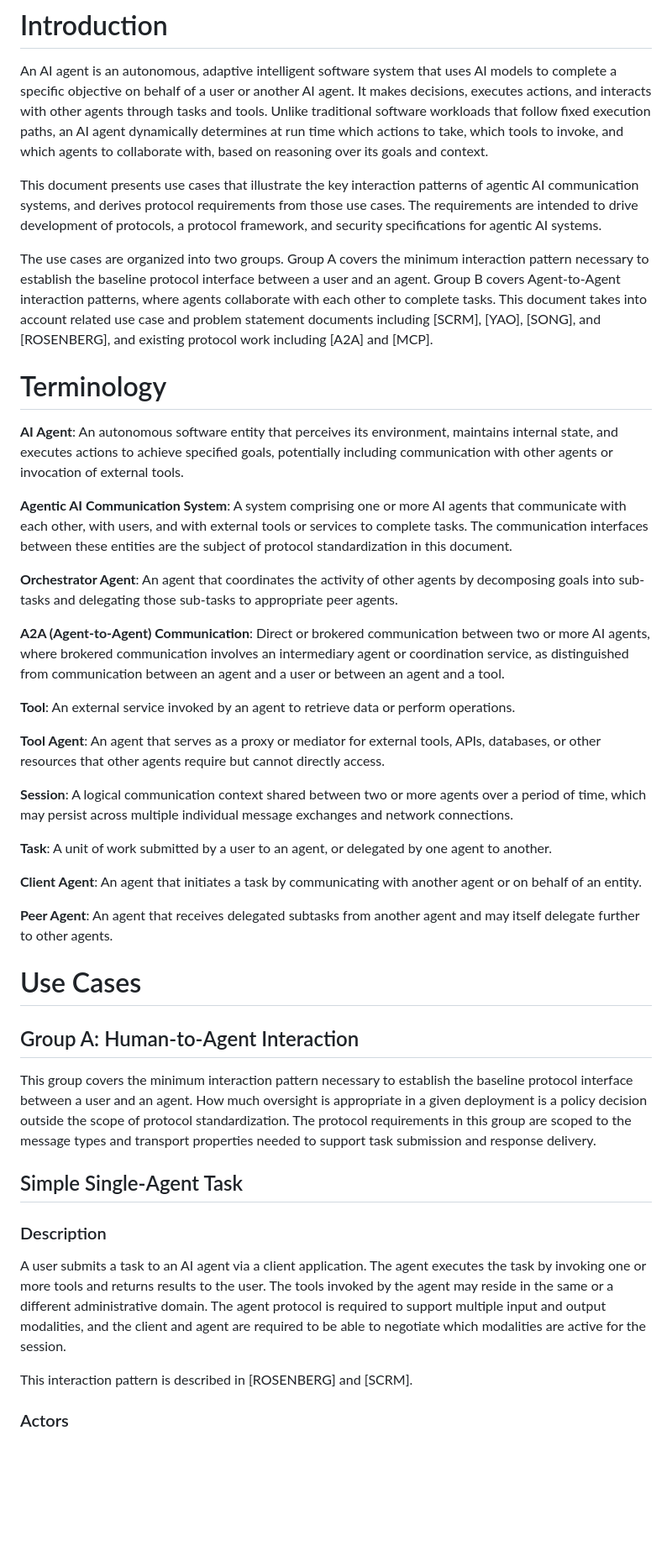
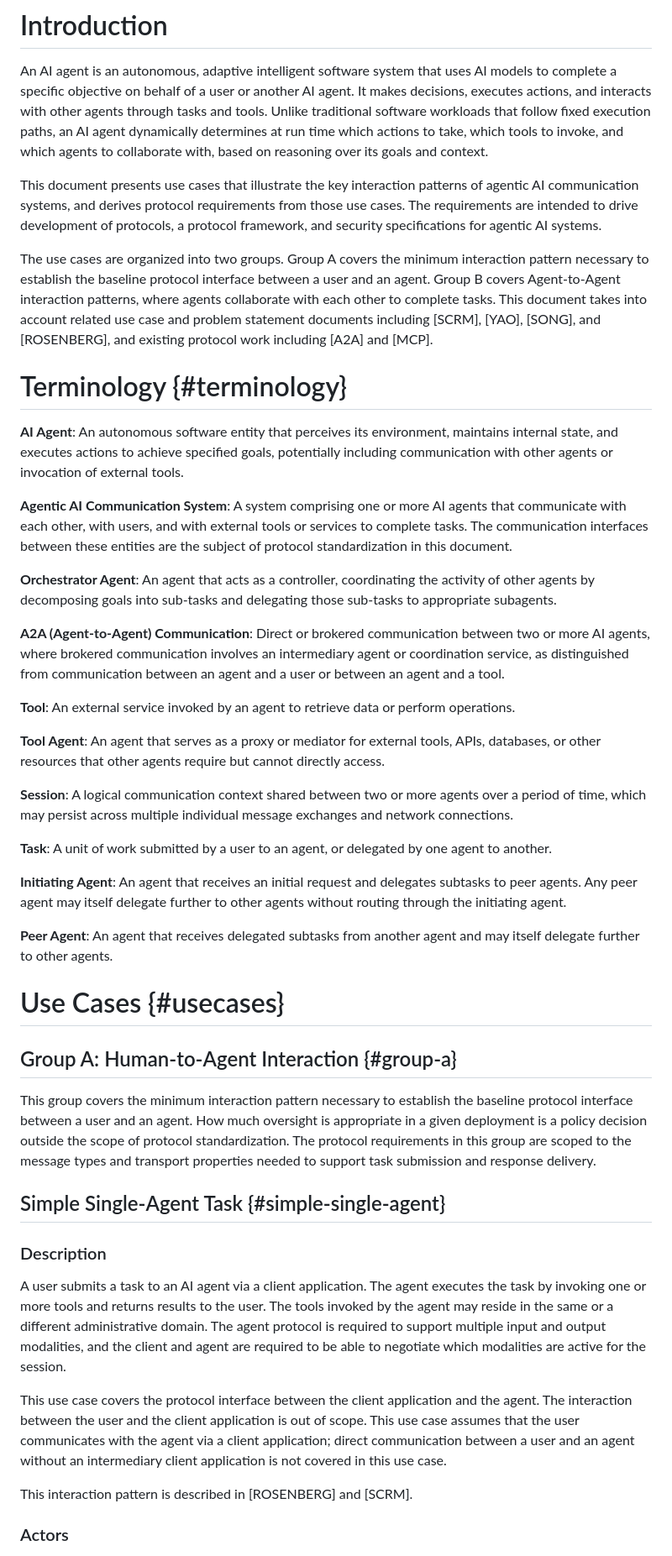
Before and after one commit to hoodchris/agentic-ai-ucreq2, a Markdown page: draft-agentic-ai-usecases-requirements.md, the part around one of its changes. Shown at 84% size. GitHub-like rendering; blank space fills up the shorter version.

```diff
--- a/draft-agentic-ai-usecases-requirements.md
+++ b/draft-agentic-ai-usecases-requirements.md
@@ -77,12 +99,12 @@ protocol framework for agentic AI communication systems.
 
 An AI agent is an autonomous, adaptive intelligent software system
 that uses AI models to complete a specific objective on behalf of
-a user or another AI agent. It makes decisions,
-executes actions, and interacts with other agents through tasks and
-tools. Unlike traditional software workloads that follow fixed
-execution paths, an AI agent dynamically determines at run time which
-actions to take, which tools to invoke, and which agents to collaborate
-with, based on reasoning over its goals and context.
+a user or another AI agent. It makes decisions, executes actions,
+and interacts with other agents through tasks and tools. Unlike
+traditional software workloads that follow fixed execution paths, an
+AI agent dynamically determines at run time which actions to take,
+which tools to invoke, and which agents to collaborate with, based on
+reasoning over its goals and context.
 
 This document presents use cases that illustrate the key interaction
 patterns of agentic AI communication systems, and derives protocol
@@ -90,16 +112,16 @@ requirements from those use cases. The requirements are intended to
 drive development of protocols, a protocol framework, and security
 specifications for agentic AI systems.
 
-The use cases are organized into two groups. Group A
-covers the minimum interaction pattern necessary to establish the
-baseline protocol interface between a user and an agent. Group B
-covers Agent-to-Agent interaction patterns, where agents collaborate
-with each other to complete tasks. This document takes into account
+The use cases are organized into two groups. Group A covers the
+minimum interaction pattern necessary to establish the baseline
+protocol interface between a user and an agent. Group B covers
+Agent-to-Agent interaction patterns, where agents collaborate with
+each other to complete tasks. This document takes into account
 related use case and problem statement documents including [SCRM],
 [YAO], [SONG], and [ROSENBERG], and existing protocol work including
 [A2A] and [MCP].
 
-# Terminology
+# Terminology {#terminology}
 
 **AI Agent**: An autonomous software entity that perceives its
 environment, maintains internal state, and executes actions to achieve
@@ -112,9 +134,9 @@ external tools or services to complete tasks. The communication
 interfaces between these entities are the subject of protocol
 standardization in this document.
 
-**Orchestrator Agent**: An agent that coordinates the activity of other
-agents by decomposing goals into sub-tasks and delegating those
-sub-tasks to appropriate peer agents.
+**Orchestrator Agent**: An agent that acts as a controller,
+coordinating the activity of other agents by decomposing goals into
+sub-tasks and delegating those sub-tasks to appropriate subagents.
 
 **A2A (Agent-to-Agent) Communication**: Direct or brokered
 communication between two or more AI agents, where brokered
@@ -136,15 +158,16 @@ individual message exchanges and network connections.
 **Task**: A unit of work submitted by a user to an agent, or
 delegated by one agent to another.
 
-**Client Agent**: An agent that initiates a task by communicating
-with another agent or on behalf of an entity.
+**Initiating Agent**: An agent that receives an initial request and
+delegates subtasks to peer agents. Any peer agent may itself delegate
+further to other agents without routing through the initiating agent.
 
 **Peer Agent**: An agent that receives delegated subtasks from another
 agent and may itself delegate further to other agents.
 
-# Use Cases
+# Use Cases {#usecases}
 
-## Group A: Human-to-Agent Interaction
+## Group A: Human-to-Agent Interaction {#group-a}
 
 This group covers the minimum interaction pattern necessary to
 establish the baseline protocol interface between a user and an agent.
@@ -154,7 +177,7 @@ requirements in this group are scoped to the message types and
 transport properties needed to support task submission and response
 delivery.
 
-## Simple Single-Agent Task
+## Simple Single-Agent Task {#simple-single-agent}
 
 ### Description
 
@@ -165,6 +188,14 @@ the same or a different administrative domain. The agent protocol
 is required to support multiple input and output modalities, and
 the client and agent are required to be able to negotiate which
 modalities are active for the session.
+
+This use case covers the protocol interface between
+the client application and the agent. The interaction between the
+user and the client application is out of scope. This use case
+assumes that the user communicates with the agent via a client
+application; direct communication between a user and an agent
+without an intermediary client application is not covered in this
+use case.
 
 This interaction pattern is described in [ROSENBERG] and [SCRM].
 
```
Also changed, not shown: other parts of draft-agentic-ai-usecases-requirements.md (+130 -54 lines).
